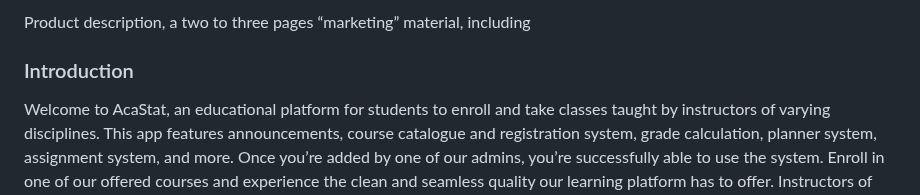
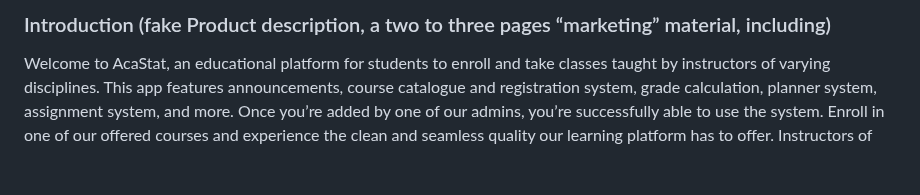
Before and after one commit to krish7201/CS_466_Software_Engineering_Final_Project, a Markdown page: README.md, the part around the change. GitHub-like rendering; blank space fills up the shorter version.

```diff
--- a/README.md
+++ b/README.md
@@ -1,5 +1,4 @@
-Product description, a two to three pages “marketing” material, including
-### Introduction
+### Introduction (fake Product description, a two to three pages “marketing” material, including)
 Welcome to AcaStat, an educational platform for students to enroll and take classes taught by instructors of varying disciplines. This app features announcements, course catalogue and registration system, grade calculation, planner system, assignment system, and more. Once you’re added by one of our admins, you’re successfully able to use the system. Enroll in one of our offered courses and experience the clean and seamless quality our learning platform has to offer. Instructors of our platform enjoy the ability to create announcements and assignments for their classes. Admins of our system register new users and courses.
 
 ### Features (Bulleted items of descriptions):
```
